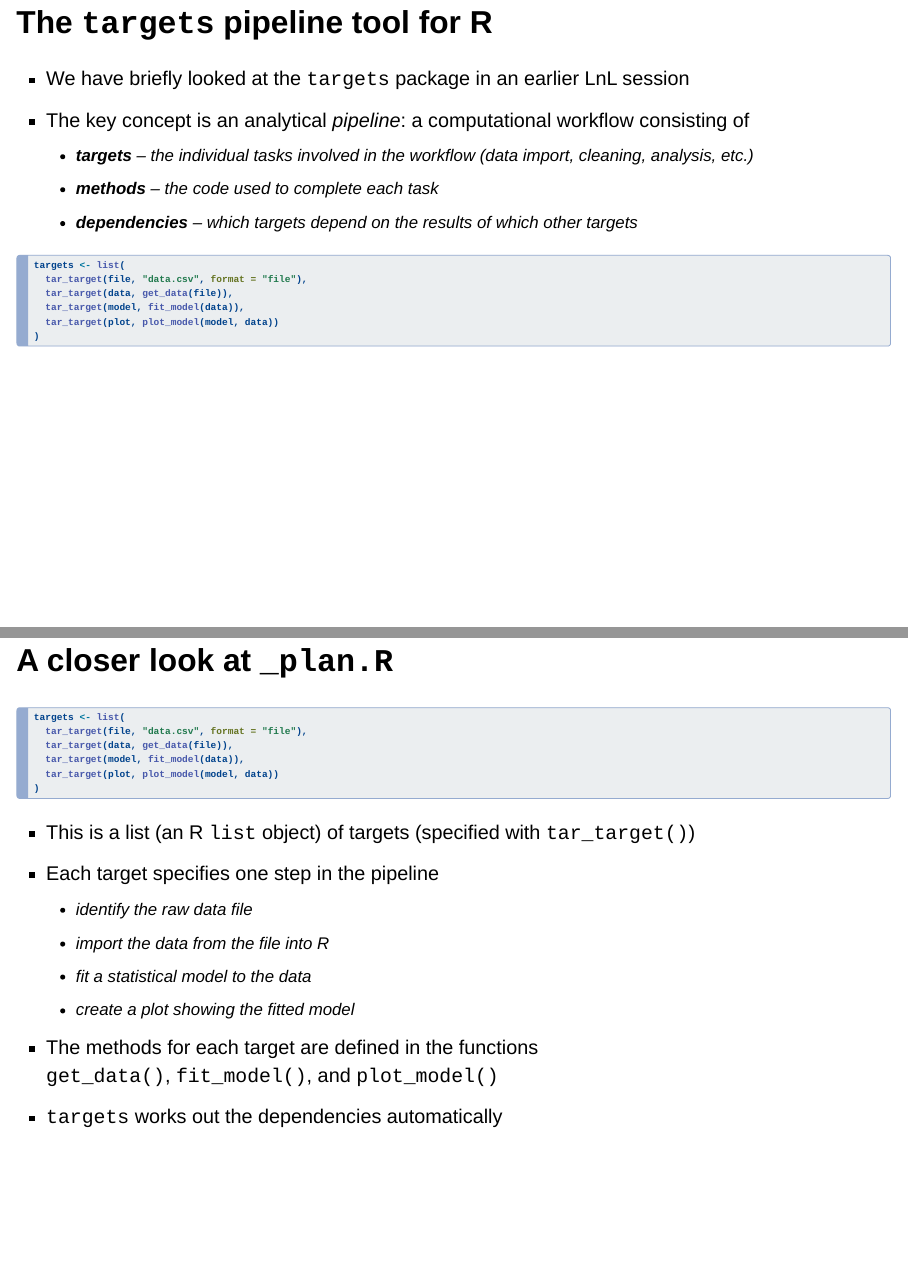
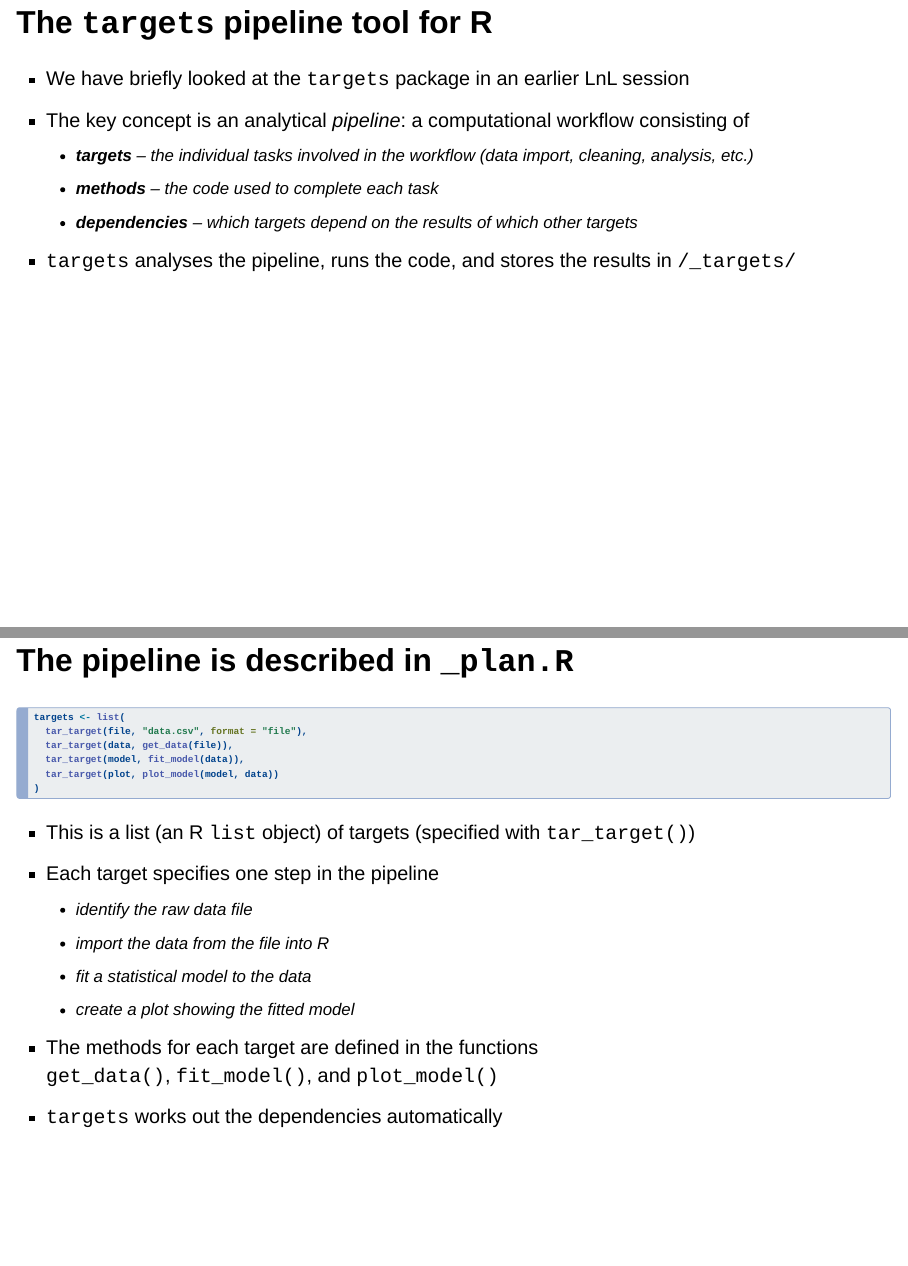
Before and after one commit to uo-cmor/LnL, a Quarto document (presentations/workflows.qmd): pages 12 and 13 of 20, joined at a grey line. Rendered offline with R 4.5, knitr and Pandoc in place of Quarto, with nearby package versions; drawn as Slidy slides in place of the format the file asks for.

Commit message:
minor revisions to Project Workflows presentation

````diff
--- a/presentations/workflows.qmd
+++ b/presentations/workflows.qmd
@@ -111,19 +111,9 @@ options(pillar.min_title_chars = 8)
   * **targets** -- the individual tasks involved in the workflow (data import, cleaning, analysis, etc.)
   * **methods** -- the code used to complete each task
   * **dependencies** -- which targets depend on the results of which other targets
+* `targets` analyses the pipeline, runs the code, and stores the results in `/_targets/`
 
-. . .
-
-```{.r filename="_plan.R"}
-targets <- list(
-  tar_target(file, "data.csv", format = "file"),
-  tar_target(data, get_data(file)),
-  tar_target(model, fit_model(data)),
-  tar_target(plot, plot_model(model, data))
-)
-```
-
-## A closer look at `_plan.R` {.smaller}
+## The pipeline is described in `_plan.R` {.smaller}
 
 ```{.r filename="_plan.R"}
 targets <- list(
````
Also changed, not shown: docs/search.json, presentations/workflows.qmd (13 more changed lines), 1 other file.
